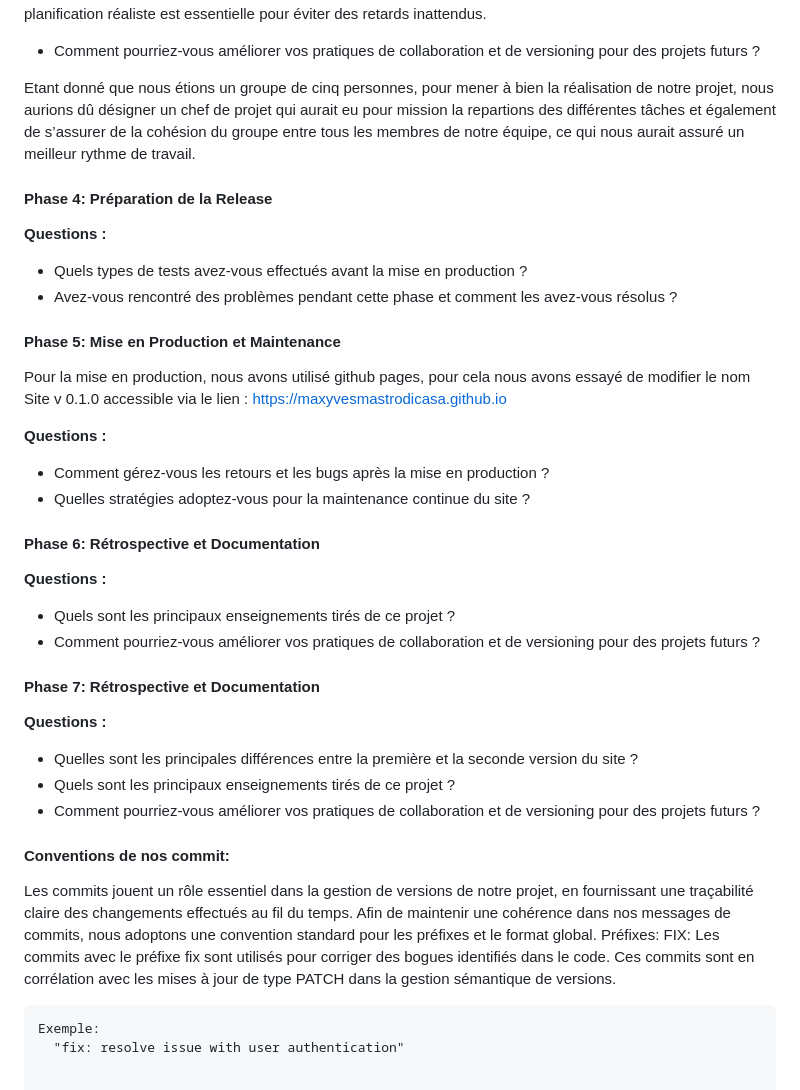
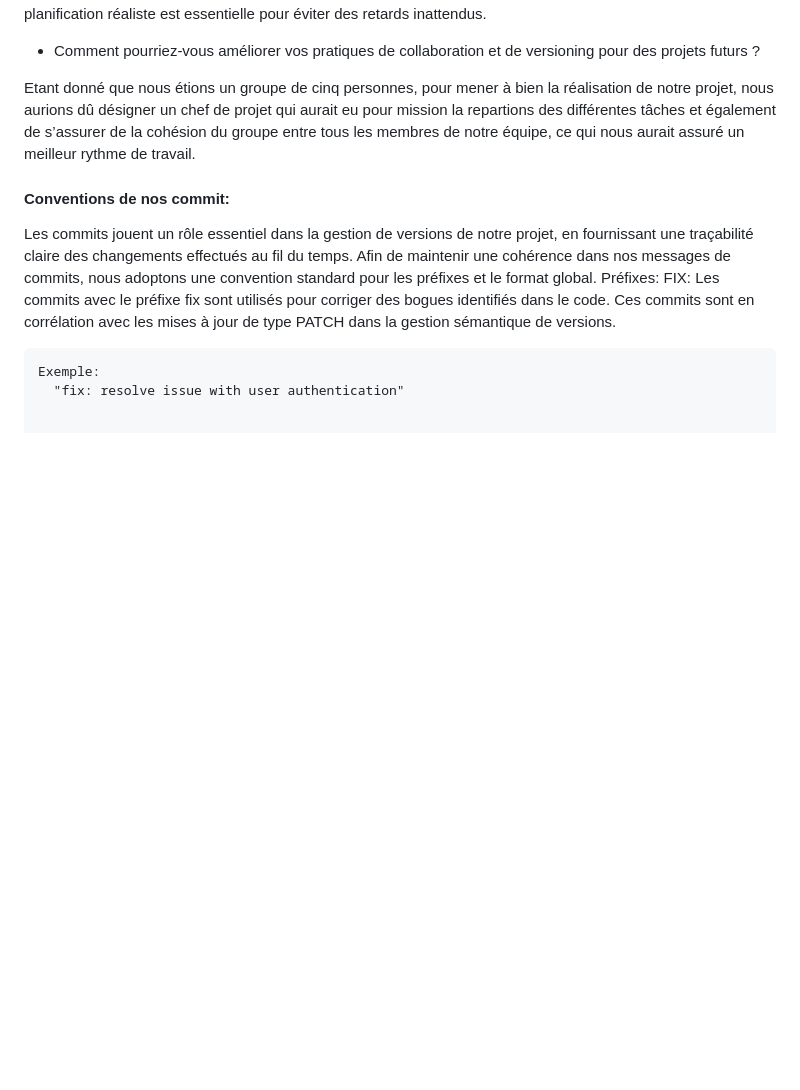
Before and after one commit to bseixeiro/TechStore, a Markdown page: readme.md, the part around the change. Rendered like a GitHub page; blank space fills up the shorter version.

Commit message:
feat: readme.md updated

```diff
--- a/readme.md
+++ b/readme.md
@@ -169,38 +169,6 @@ L'importante de la communication au sein de l'équipe notamment lors des revues
 
 Etant donné que nous étions un groupe de cinq personnes, pour mener à bien la réalisation de notre projet, nous aurions dû désigner un chef de projet qui aurait eu pour mission la repartions des différentes tâches et également de s’assurer de la cohésion du groupe entre tous les membres de notre équipe, ce qui nous aurait assuré un meilleur rythme de travail.
 
-#### Phase 4: Préparation de la Release
-
-**Questions :**
-
-- Quels types de tests avez-vous effectués avant la mise en production ?
-- Avez-vous rencontré des problèmes pendant cette phase et comment les avez-vous résolus ?
-
-#### Phase 5: Mise en Production et Maintenance
-
-Pour la mise en production, nous avons utilisé github pages, pour cela nous avons essayé de modifier le nom
-Site v 0.1.0 accessible via le lien : https://maxyvesmastrodicasa.github.io
-
-**Questions :**
-
-- Comment gérez-vous les retours et les bugs après la mise en production ?
-- Quelles stratégies adoptez-vous pour la maintenance continue du site ?
-
-#### Phase 6: Rétrospective et Documentation
-
-**Questions :**
-
-- Quels sont les principaux enseignements tirés de ce projet ?
-- Comment pourriez-vous améliorer vos pratiques de collaboration et de versioning pour des projets futurs ?
-
-#### Phase 7: Rétrospective et Documentation
-
-**Questions :**
-
-- Quelles sont les principales différences entre la première et la seconde version du site ?
-- Quels sont les principaux enseignements tirés de ce projet ?
-- Comment pourriez-vous améliorer vos pratiques de collaboration et de versioning pour des projets futurs ?
-
 #### Conventions de nos commit:
   Les commits jouent un rôle essentiel dans la gestion de versions de notre projet, en fournissant une traçabilité claire des changements effectués au fil du temps. Afin de maintenir une cohérence dans nos messages de commits, nous adoptons une convention standard pour les préfixes et le format global.
   Préfixes:
```
